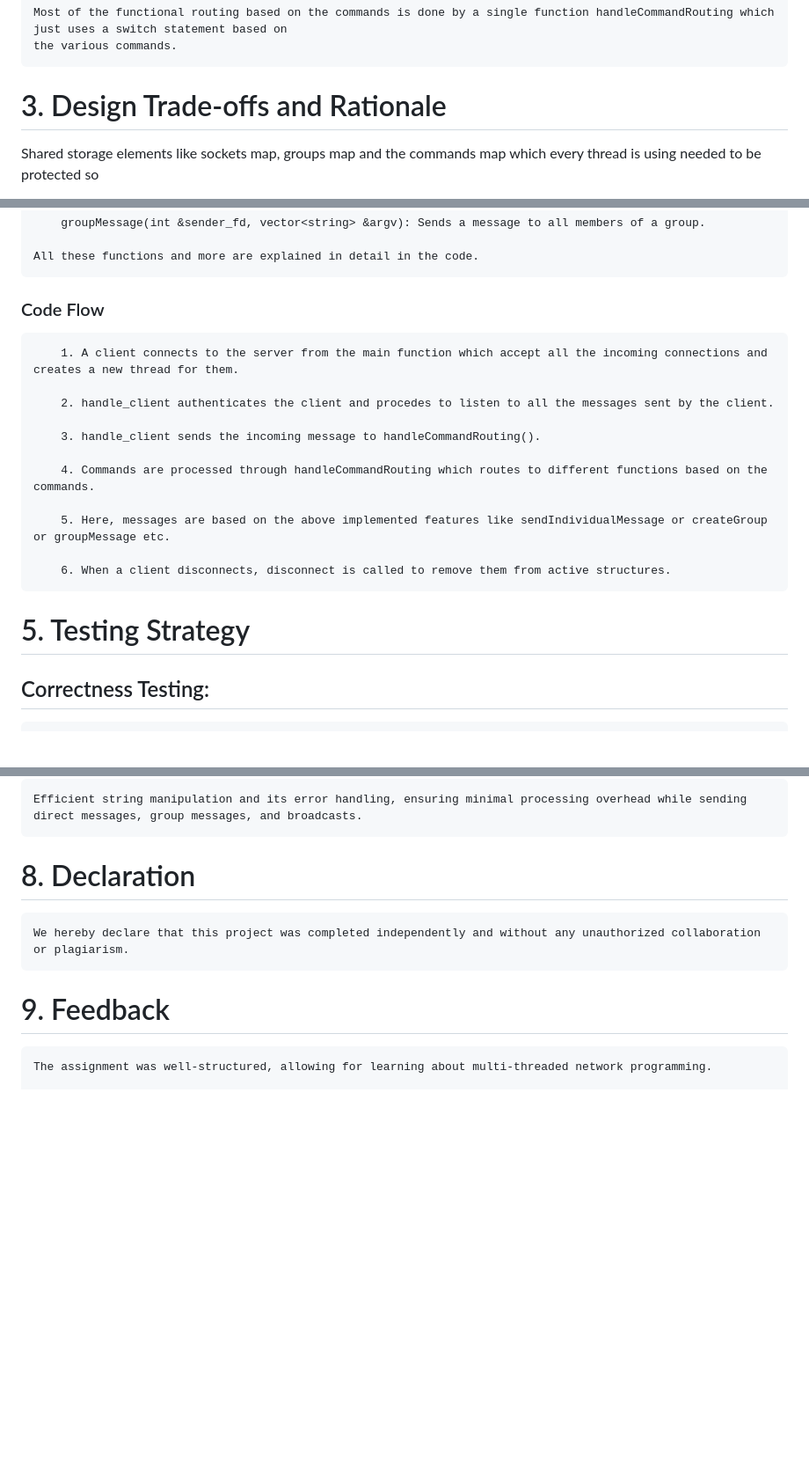
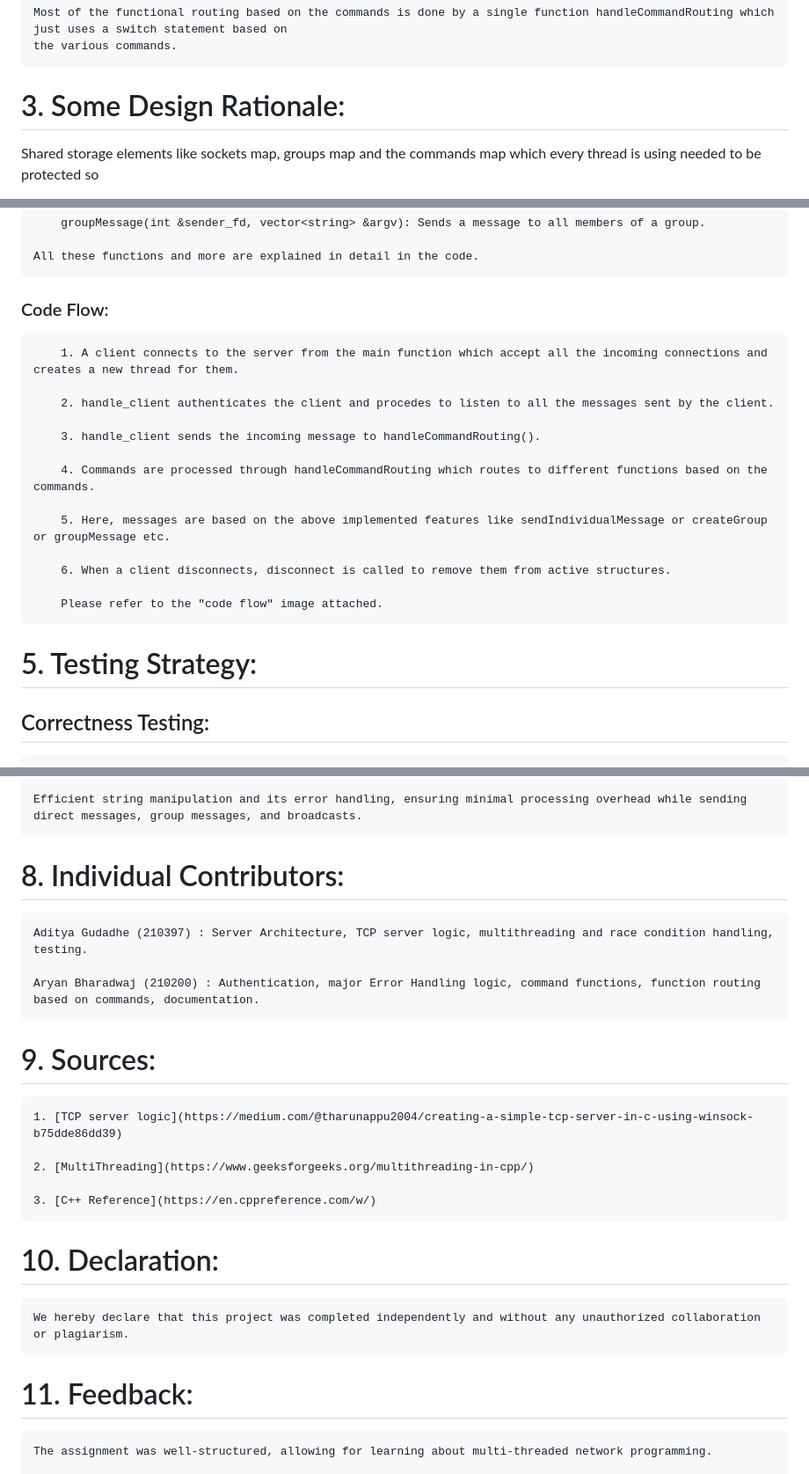
Before and after one commit to AdityaGudadhe/CS425, a Markdown page: A1/README.md, 3 parts joined by grey strips. Shown at 88% size. GitHub-like rendering; blank space fills up the shorter version.

Commit message:
almost final

```diff
--- a/A1/README.md
+++ b/A1/README.md
@@ -51,7 +51,7 @@
     Most of the functional routing based on the commands is done by a single function handleCommandRouting which just uses a switch statement based on
     the various commands.
 
-# 3. Design Trade-offs and Rationale
+# 3. Some Design Rationale:
 
 Shared storage elements like sockets map, groups map and the commands map which every thread is using needed to be protected so
 
@@ -91,7 +91,7 @@ to be performed in each function which used these shared resources.
 
     All these functions and more are explained in detail in the code.
 
-###     Code Flow
+###     Code Flow:
 
         1. A client connects to the server from the main function which accept all the incoming connections and creates a new thread for them.
 
@@ -105,8 +105,10 @@ to be performed in each function which used these shared resources.
 
         6. When a client disconnects, disconnect is called to remove them from active structures.
 
+        Please refer to the "code flow" image attached.
 
-# 5. Testing Strategy
+
+# 5. Testing Strategy:
 
 ## Correctness Testing:
 
@@ -158,11 +160,24 @@ to be performed in each function which used these shared resources.
 
     Efficient string manipulation and its error handling, ensuring minimal processing overhead while sending direct messages, group messages, and broadcasts.
 
-# 8. Declaration
+# 8. Individual Contributors:
+
+    Aditya Gudadhe (210397) : Server Architecture, TCP server logic, multithreading and race condition handling, testing.
+
+    Aryan Bharadwaj (210200) : Authentication, major Error Handling logic, command functions, function routing based on commands, documentation.
+
+# 9. Sources:
+    1. [TCP server logic](https://medium.com/@tharunappu2004/creating-a-simple-tcp-server-in-c-using-winsock-b75dde86dd39)
+
+    2. [MultiThreading](https://www.geeksforgeeks.org/multithreading-in-cpp/)
+
+    3. [C++ Reference](https://en.cppreference.com/w/)
+
+# 10. Declaration:
 
     We hereby declare that this project was completed independently and without any unauthorized collaboration or plagiarism.
 
-# 9. Feedback
+# 11. Feedback:
 
     The assignment was well-structured, allowing for learning about multi-threaded network programming.
 
```
Also changed, not shown: other parts of A1/README.md (+5 -5 lines).
